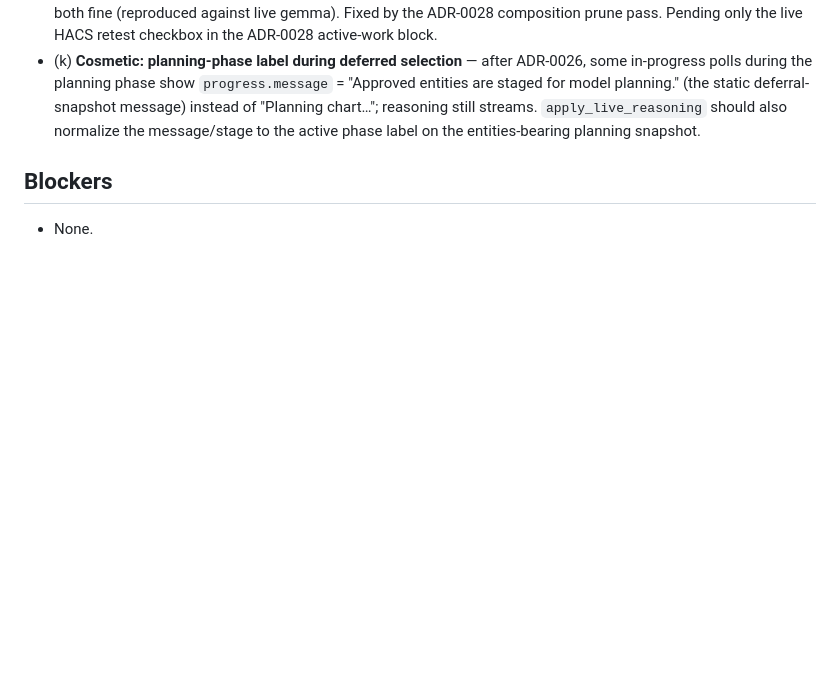
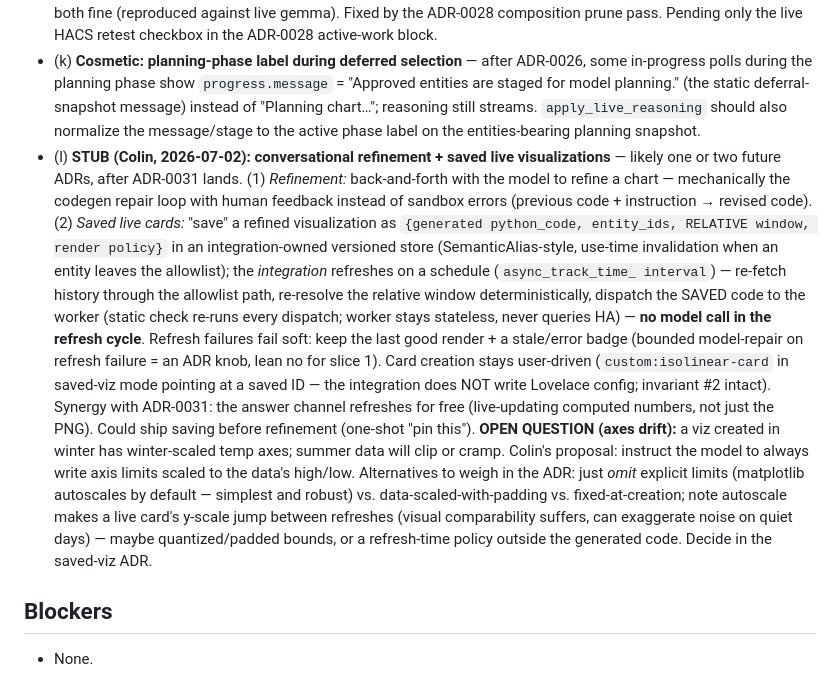
Before and after one commit to colinwinslow/Isolinear, a Markdown page: STATUS.md, the part around the change. Drawn GitHub-style; blank space fills up the shorter version.

```diff
--- a/STATUS.md
+++ b/STATUS.md
@@ -278,6 +278,34 @@ _(older sessions — ADR-0029 packet 3 Dockerfile (`6321215`) + packets 1–2, A
   static deferral-snapshot message) instead of "Planning chart…"; reasoning
   still streams. `apply_live_reasoning` should also normalize the message/stage
   to the active phase label on the entities-bearing planning snapshot.
+- (l) **STUB (Colin, 2026-07-02): conversational refinement + saved live
+  visualizations** — likely one or two future ADRs, after ADR-0031 lands.
+  (1) *Refinement:* back-and-forth with the model to refine a chart —
+  mechanically the codegen repair loop with human feedback instead of sandbox
+  errors (previous code + instruction → revised code). (2) *Saved live cards:*
+  "save" a refined visualization as `{generated python_code, entity_ids,
+  RELATIVE window, render policy}` in an integration-owned versioned store
+  (SemanticAlias-style, use-time invalidation when an entity leaves the
+  allowlist); the *integration* refreshes on a schedule (`async_track_time_
+  interval`) — re-fetch history through the allowlist path, re-resolve the
+  relative window deterministically, dispatch the SAVED code to the worker
+  (static check re-runs every dispatch; worker stays stateless, never queries
+  HA) — **no model call in the refresh cycle**. Refresh failures fail soft:
+  keep the last good render + a stale/error badge (bounded model-repair on
+  refresh failure = an ADR knob, lean no for slice 1). Card creation stays
+  user-driven (`custom:isolinear-card` in saved-viz mode pointing at a saved ID
+  — the integration does NOT write Lovelace config; invariant #2 intact).
+  Synergy with ADR-0031: the answer channel refreshes for free (live-updating
+  computed numbers, not just the PNG). Could ship saving before refinement
+  (one-shot "pin this"). **OPEN QUESTION (axes drift):** a viz created in
+  winter has winter-scaled temp axes; summer data will clip or cramp. Colin's
+  proposal: instruct the model to always write axis limits scaled to the
+  data's high/low. Alternatives to weigh in the ADR: just *omit* explicit
+  limits (matplotlib autoscales by default — simplest and robust) vs.
+  data-scaled-with-padding vs. fixed-at-creation; note autoscale makes a live
+  card's y-scale jump between refreshes (visual comparability suffers, can
+  exaggerate noise on quiet days) — maybe quantized/padded bounds, or a
+  refresh-time policy outside the generated code. Decide in the saved-viz ADR.
 
 ## Blockers
 
```
Also changed, not shown: docs/decisions/0031-model-authored-analysis.md (added, +187 -0 lines), docs/decisions/README.md (+1 -0 lines).
